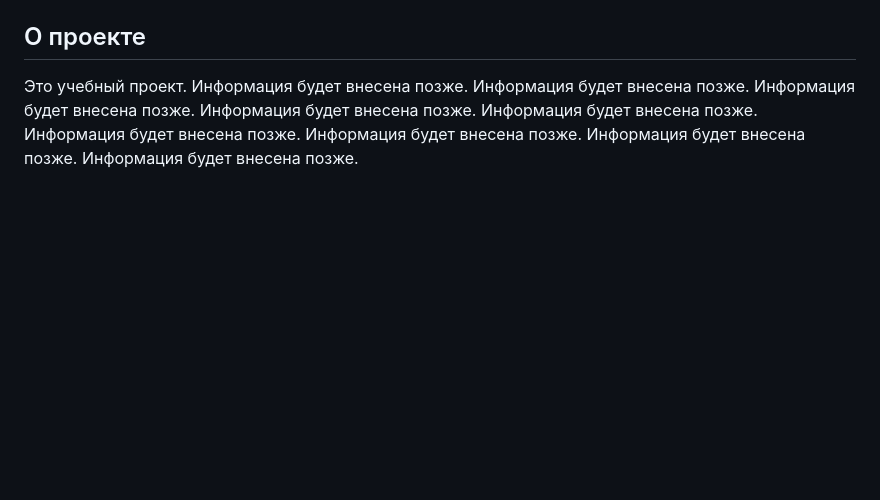
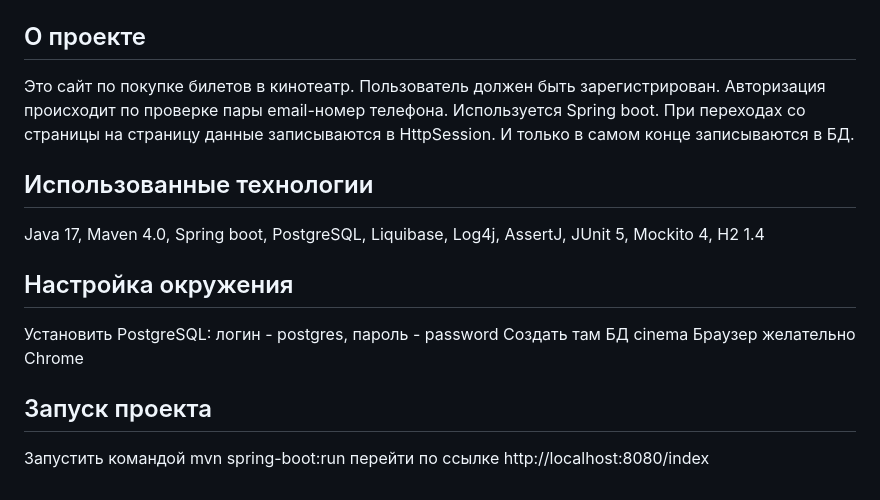
Before and after one commit to levgross/job4j_cinema, a Markdown page: README.md, the part around the change printed below. Rendered like a GitHub page; blank space fills up the shorter version.

```diff
--- a/README.md
+++ b/README.md
@@ -3,12 +11,20 @@
 ## О проекте
+Это сайт по покупке билетов в кинотеатр.
+Пользователь должен быть зарегистрирован.
+Авторизация происходит по проверке пары email-номер телефона.
+Используется Spring boot.
+При переходах со страницы на страницу данные записываются в HttpSession.
+И только в самом конце записываются в БД.
 
-Это учебный проект.
-Информация будет внесена позже.
-Информация будет внесена позже.
-Информация будет внесена позже.
-Информация будет внесена позже.
-Информация будет внесена позже.
-Информация будет внесена позже.
-Информация будет внесена позже.
-Информация будет внесена позже.
-Информация будет внесена позже.
+## Использованные технологии
+Java 17, Maven 4.0, Spring boot, PostgreSQL, Liquibase, Log4j, AssertJ,
+JUnit 5, Mockito 4, H2 1.4
+
+## Настройка окружения
+Установить PostgreSQL: логин - postgres, пароль - password
+Создать там БД cinema
+Браузер желательно Chrome
+
+## Запуск проекта
+Запустить командой mvn spring-boot:run
+перейти по ссылке http://localhost:8080/index
```
Also changed, not shown: other parts of README.md (+8 -0 lines), img.png (added), img_1.png (added), img_2.png (added), img_3.png (added).
